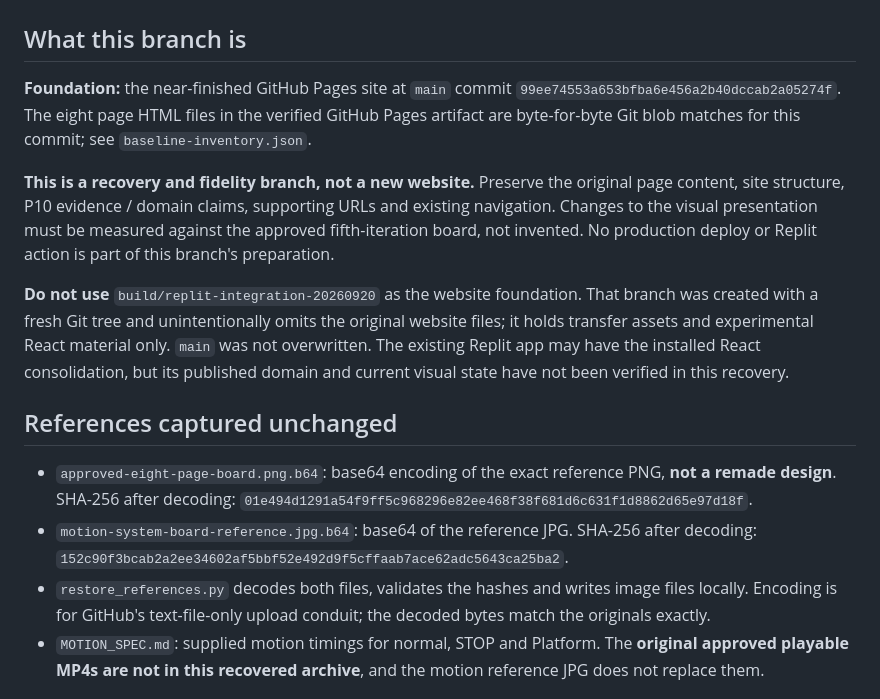
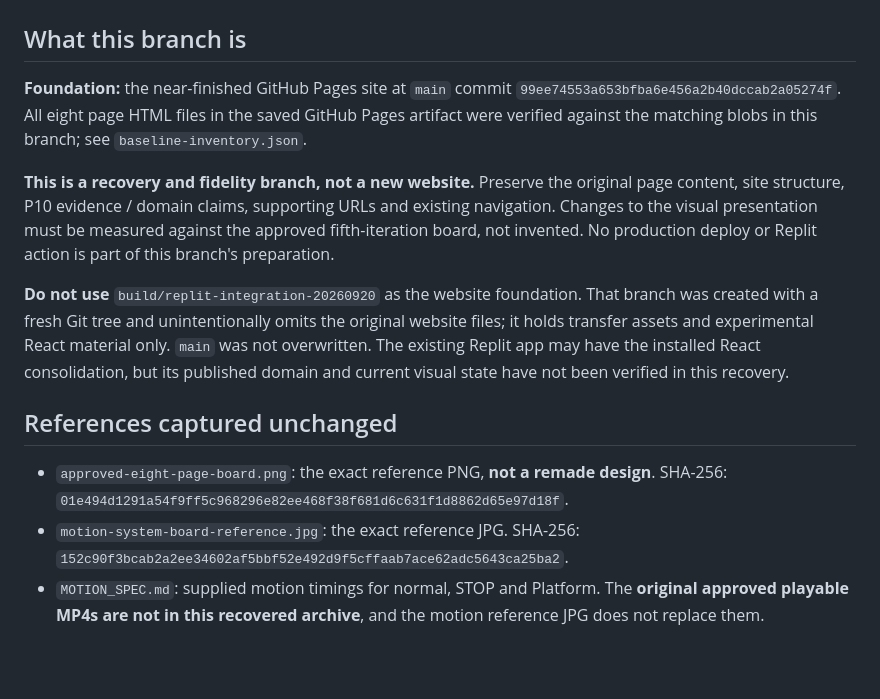
Before and after one commit to SnapSpace-Labs/snapspace-click-site, a Markdown page: recovery/RECOVERY_STATUS.md, the part around the change. GitHub-like rendering; blank space fills up the shorter version.

Commit message:
recovery: point directly to exact committed reference images

```diff
--- a/recovery/RECOVERY_STATUS.md
+++ b/recovery/RECOVERY_STATUS.md
@@ -2,7 +2,7 @@
 
 ## What this branch is
 
-**Foundation:** the near-finished GitHub Pages site at `main` commit `99ee74553a653bfba6e456a2b40dccab2a05274f`. The eight page HTML files in the verified GitHub Pages artifact are byte-for-byte Git blob matches for this commit; see `baseline-inventory.json`.
+**Foundation:** the near-finished GitHub Pages site at `main` commit `99ee74553a653bfba6e456a2b40dccab2a05274f`. All eight page HTML files in the saved GitHub Pages artifact were verified against the matching blobs in this branch; see `baseline-inventory.json`.
 
 **This is a recovery and fidelity branch, not a new website.** Preserve the original page content, site structure, P10 evidence / domain claims, supporting URLs and existing navigation. Changes to the visual presentation must be measured against the approved fifth-iteration board, not invented. No production deploy or Replit action is part of this branch's preparation.
 
@@ -10,9 +10,8 @@
 
 ## References captured unchanged
 
-- `approved-eight-page-board.png.b64`: base64 encoding of the exact reference PNG, **not a remade design**. SHA-256 after decoding: `01e494d1291a54f9ff5c968296e82ee468f38f681d6c631f1d8862d65e97d18f`.
-- `motion-system-board-reference.jpg.b64`: base64 of the reference JPG. SHA-256 after decoding: `152c90f3bcab2a2ee34602af5bbf52e492d9f5cffaab7ace62adc5643ca25ba2`.
-- `restore_references.py` decodes both files, validates the hashes and writes image files locally. Encoding is for GitHub's text-file-only upload conduit; the decoded bytes match the originals exactly.
+- `approved-eight-page-board.png`: the exact reference PNG, **not a remade design**. SHA-256: `01e494d1291a54f9ff5c968296e82ee468f38f681d6c631f1d8862d65e97d18f`.
+- `motion-system-board-reference.jpg`: the exact reference JPG. SHA-256: `152c90f3bcab2a2ee34602af5bbf52e492d9f5cffaab7ace62adc5643ca25ba2`.
 - `MOTION_SPEC.md`: supplied motion timings for normal, STOP and Platform. The **original approved playable MP4s are not in this recovered archive**, and the motion reference JPG does not replace them.
 
 ## Original baseline versus final intended visual design
```
